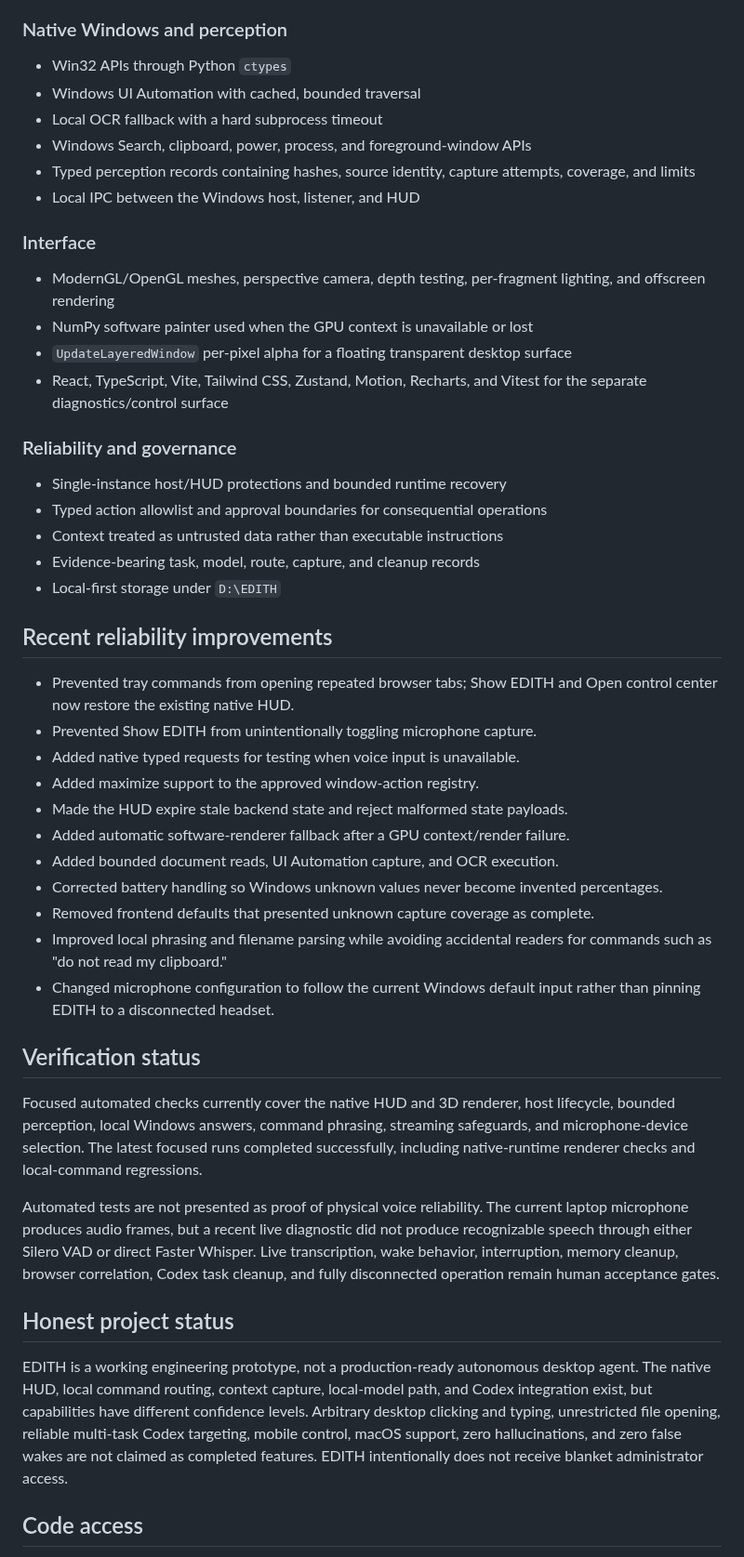
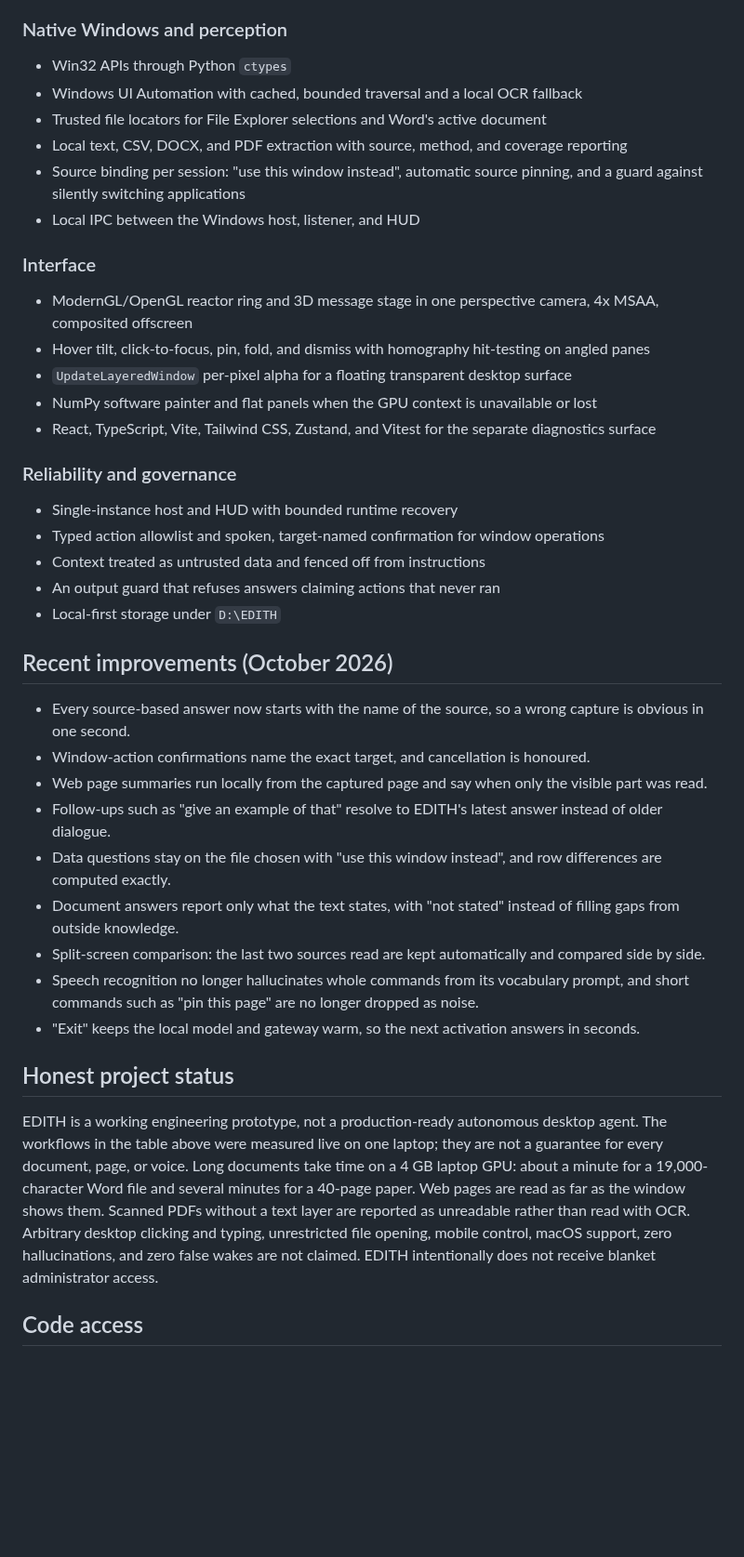
Before and after one commit to hemu77/edith-showcase, a Markdown page: README.md, the part around one of its changes. Shown at 93% size. Drawn GitHub-style; blank space fills up the shorter version.

```diff
--- a/README.md
+++ b/README.md
@@ -97,50 +108,43 @@ Golden native HUD: state, context, progress, result, and errors
 ### Native Windows and perception
 
 - Win32 APIs through Python `ctypes`
-- Windows UI Automation with cached, bounded traversal
-- Local OCR fallback with a hard subprocess timeout
-- Windows Search, clipboard, power, process, and foreground-window APIs
-- Typed perception records containing hashes, source identity, capture attempts, coverage, and limits
+- Windows UI Automation with cached, bounded traversal and a local OCR fallback
+- Trusted file locators for File Explorer selections and Word's active document
+- Local text, CSV, DOCX, and PDF extraction with source, method, and coverage reporting
+- Source binding per session: "use this window instead", automatic source pinning, and a guard against silently switching applications
 - Local IPC between the Windows host, listener, and HUD
 
 ### Interface
 
-- ModernGL/OpenGL meshes, perspective camera, depth testing, per-fragment lighting, and offscreen rendering
-- NumPy software painter used when the GPU context is unavailable or lost
+- ModernGL/OpenGL reactor ring and 3D message stage in one perspective camera, 4x MSAA, composited offscreen
+- Hover tilt, click-to-focus, pin, fold, and dismiss with homography hit-testing on angled panes
 - `UpdateLayeredWindow` per-pixel alpha for a floating transparent desktop surface
-- React, TypeScript, Vite, Tailwind CSS, Zustand, Motion, Recharts, and Vitest for the separate diagnostics/control surface
+- NumPy software painter and flat panels when the GPU context is unavailable or lost
+- React, TypeScript, Vite, Tailwind CSS, Zustand, and Vitest for the separate diagnostics surface
 
 ### Reliability and governance
 
-- Single-instance host/HUD protections and bounded runtime recovery
-- Typed action allowlist and approval boundaries for consequential operations
-- Context treated as untrusted data rather than executable instructions
-- Evidence-bearing task, model, route, capture, and cleanup records
+- Single-instance host and HUD with bounded runtime recovery
+- Typed action allowlist and spoken, target-named confirmation for window operations
+- Context treated as untrusted data and fenced off from instructions
+- An output guard that refuses answers claiming actions that never ran
 - Local-first storage under `D:\EDITH`
 
-## Recent reliability improvements
+## Recent improvements (October 2026)
 
-- Prevented tray commands from opening repeated browser tabs; Show EDITH and Open control center now restore the existing native HUD.
-- Prevented Show EDITH from unintentionally toggling microphone capture.
-- Added native typed requests for testing when voice input is unavailable.
-- Added maximize support to the approved window-action registry.
-- Made the HUD expire stale backend state and reject malformed state payloads.
-- Added automatic software-renderer fallback after a GPU context/render failure.
-- Added bounded document reads, UI Automation capture, and OCR execution.
-- Corrected battery handling so Windows unknown values never become invented percentages.
-- Removed frontend defaults that presented unknown capture coverage as complete.
-- Improved local phrasing and filename parsing while avoiding accidental readers for commands such as "do not read my clipboard."
-- Changed microphone configuration to follow the current Windows default input rather than pinning EDITH to a disconnected headset.
-
-## Verification status
-
-Focused automated checks currently cover the native HUD and 3D renderer, host lifecycle, bounded perception, local Windows answers, command phrasing, streaming safeguards, and microphone-device selection. The latest focused runs completed successfully, including native-runtime renderer checks and local-command regressions.
-
-Automated tests are not presented as proof of physical voice reliability. The current laptop microphone produces audio frames, but a recent live diagnostic did not produce recognizable speech through either Silero VAD or direct Faster Whisper. Live transcription, wake behavior, interruption, memory cleanup, browser correlation, Codex task cleanup, and fully disconnected operation remain human acceptance gates.
+- Every source-based answer now starts with the name of the source, so a wrong capture is obvious in one second.
+- Window-action confirmations name the exact target, and cancellation is honoured.
+- Web page summaries run locally from the captured page and say when only the visible part was read.
+- Follow-ups such as "give an example of that" resolve to EDITH's latest answer instead of older dialogue.
+- Data questions stay on the file chosen with "use this window instead", and row differences are computed exactly.
+- Document answers report only what the text states, with "not stated" instead of filling gaps from outside knowledge.
+- Split-screen comparison: the last two sources read are kept automatically and compared side by side.
+- Speech recognition no longer hallucinates whole commands from its vocabulary prompt, and short commands such as "pin this page" are no longer dropped as noise.
+- "Exit" keeps the local model and gateway warm, so the next activation answers in seconds.
 
 ## Honest project status
 
-EDITH is a working engineering prototype, not a production-ready autonomous desktop agent. The native HUD, local command routing, context capture, local-model path, and Codex integration exist, but capabilities have different confidence levels. Arbitrary desktop clicking and typing, unrestricted file opening, reliable multi-task Codex targeting, mobile control, macOS support, zero hallucinations, and zero false wakes are not claimed as completed features. EDITH intentionally does not receive blanket administrator access.
+EDITH is a working engineering prototype, not a production-ready autonomous desktop agent. The workflows in the table above were measured live on one laptop; they are not a guarantee for every document, page, or voice. Long documents take time on a 4 GB laptop GPU: about a minute for a 19,000-character Word file and several minutes for a 40-page paper. Web pages are read as far as the window shows them. Scanned PDFs without a text layer are reported as unreadable rather than read with OCR. Arbitrary desktop clicking and typing, unrestricted file opening, mobile control, macOS support, zero hallucinations, and zero false wakes are not claimed. EDITH intentionally does not receive blanket administrator access.
 
 ## Code access
 
```
Also changed, not shown: other parts of README.md (+49 -38 lines), assets/edith-hud.png (added), assets/edith-local-pdf.png (deleted), assets/edith-web-context.png (deleted), 1 other file.
